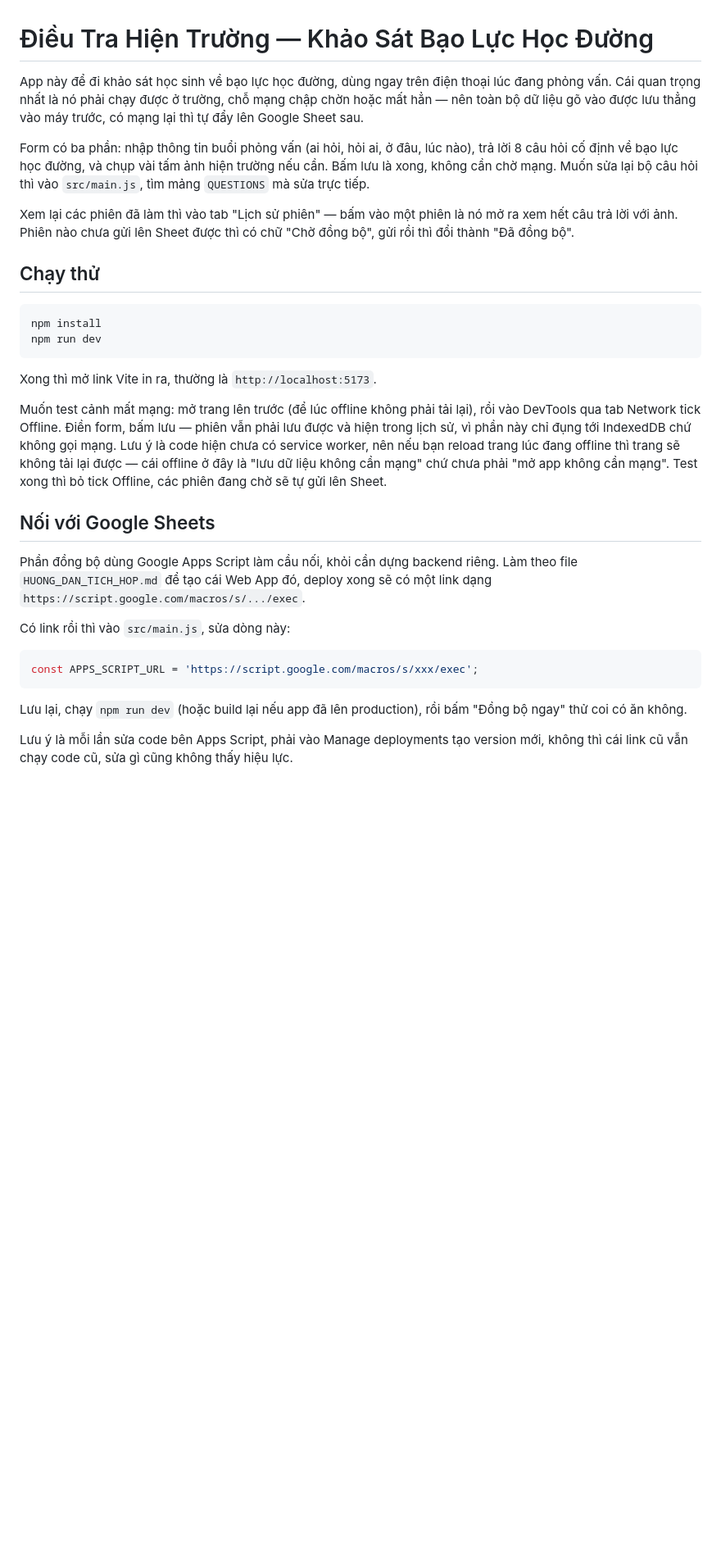
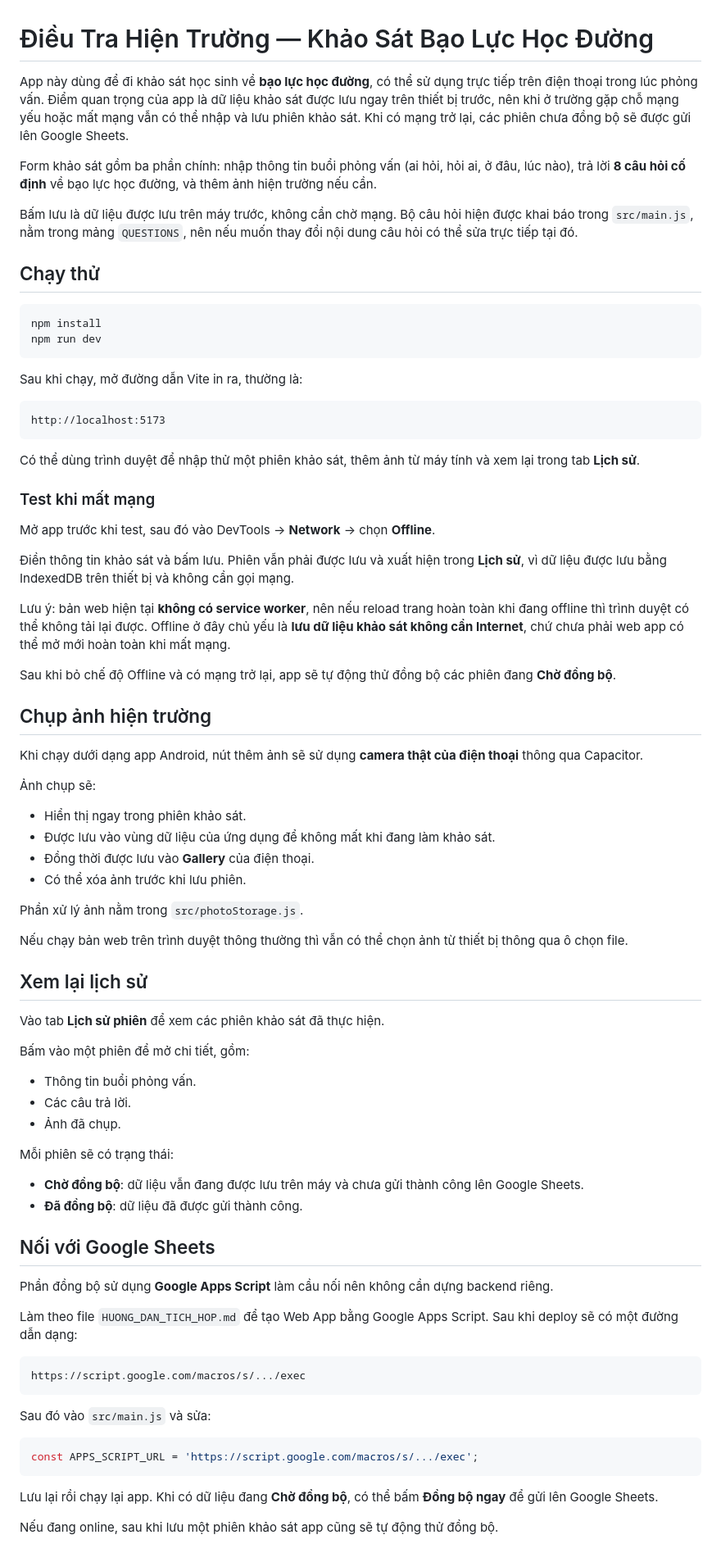
Before and after one commit to tranthithulam0510-max/MiniProject1, a Markdown page: README.md, the part around one of its changes. Shown at 82% size. GitHub-like rendering; blank space fills up the shorter version.

````diff
--- a/README.md
+++ b/README.md
@@ -1,10 +1,10 @@
 # Điều Tra Hiện Trường — Khảo Sát Bạo Lực Học Đường
 
-App này để đi khảo sát học sinh về bạo lực học đường, dùng ngay trên điện thoại lúc đang phỏng vấn. Cái quan trọng nhất là nó phải chạy được ở trường, chỗ mạng chập chờn hoặc mất hẳn — nên toàn bộ dữ liệu gõ vào được lưu thẳng vào máy trước, có mạng lại thì tự đẩy lên Google Sheet sau.
+App này dùng để đi khảo sát học sinh về **bạo lực học đường**, có thể sử dụng trực tiếp trên điện thoại trong lúc phỏng vấn. Điểm quan trọng của app là dữ liệu khảo sát được lưu ngay trên thiết bị trước, nên khi ở trường gặp chỗ mạng yếu hoặc mất mạng vẫn có thể nhập và lưu phiên khảo sát. Khi có mạng trở lại, các phiên chưa đồng bộ sẽ được gửi lên Google Sheets.
 
-Form có ba phần: nhập thông tin buổi phỏng vấn (ai hỏi, hỏi ai, ở đâu, lúc nào), trả lời 8 câu hỏi cố định về bạo lực học đường, và chụp vài tấm ảnh hiện trường nếu cần. Bấm lưu là xong, không cần chờ mạng. Muốn sửa lại bộ câu hỏi thì vào `src/main.js`, tìm mảng `QUESTIONS` mà sửa trực tiếp.
+Form khảo sát gồm ba phần chính: nhập thông tin buổi phỏng vấn (ai hỏi, hỏi ai, ở đâu, lúc nào), trả lời **8 câu hỏi cố định** về bạo lực học đường, và thêm ảnh hiện trường nếu cần.
 
-Xem lại các phiên đã làm thì vào tab "Lịch sử phiên" — bấm vào một phiên là nó mở ra xem hết câu trả lời với ảnh. Phiên nào chưa gửi lên Sheet được thì có chữ "Chờ đồng bộ", gửi rồi thì đổi thành "Đã đồng bộ".
+Bấm lưu là dữ liệu được lưu trên máy trước, không cần chờ mạng. Bộ câu hỏi hiện được khai báo trong `src/main.js`, nằm trong mảng `QUESTIONS`, nên nếu muốn thay đổi nội dung câu hỏi có thể sửa trực tiếp tại đó.
 
 ## Chạy thử
 
@@ -13,21 +13,71 @@ npm install
 npm run dev
 ```
 
-Xong thì mở link Vite in ra, thường là `http://localhost:5173`.
+Sau khi chạy, mở đường dẫn Vite in ra, thường là:
 
-Muốn test cảnh mất mạng: mở trang lên trước (để lúc offline không phải tải lại), rồi vào DevTools qua tab Network tick Offline. Điền form, bấm lưu — phiên vẫn phải lưu được và hiện trong lịch sử, vì phần này chỉ đụng tới IndexedDB chứ không gọi mạng. Lưu ý là code hiện chưa có service worker, nên nếu bạn reload trang lúc đang offline thì trang sẽ không tải lại được — cái offline ở đây là "lưu dữ liệu không cần mạng" chứ chưa phải "mở app không cần mạng". Test xong thì bỏ tick Offline, các phiên đang chờ sẽ tự gửi lên Sheet.
+```text
+http://localhost:5173
+```
+
+Có thể dùng trình duyệt để nhập thử một phiên khảo sát, thêm ảnh từ máy tính và xem lại trong tab **Lịch sử**.
+
+### Test khi mất mạng
+
+Mở app trước khi test, sau đó vào DevTools → **Network** → chọn **Offline**.
+
+Điền thông tin khảo sát và bấm lưu. Phiên vẫn phải được lưu và xuất hiện trong **Lịch sử**, vì dữ liệu được lưu bằng IndexedDB trên thiết bị và không cần gọi mạng.
+
+Lưu ý: bản web hiện tại **không có service worker**, nên nếu reload trang hoàn toàn khi đang offline thì trình duyệt có thể không tải lại được. Offline ở đây chủ yếu là **lưu dữ liệu khảo sát không cần Internet**, chứ chưa phải web app có thể mở mới hoàn toàn khi mất mạng.
+
+Sau khi bỏ chế độ Offline và có mạng trở lại, app sẽ tự động thử đồng bộ các phiên đang **Chờ đồng bộ**.
+
+## Chụp ảnh hiện trường
+
+Khi chạy dưới dạng app Android, nút thêm ảnh sẽ sử dụng **camera thật của điện thoại** thông qua Capacitor.
+
+Ảnh chụp sẽ:
+
+* Hiển thị ngay trong phiên khảo sát.
+* Được lưu vào vùng dữ liệu của ứng dụng để không mất khi đang làm khảo sát.
+* Đồng thời được lưu vào **Gallery** của điện thoại.
+* Có thể xóa ảnh trước khi lưu phiên.
+
+Phần xử lý ảnh nằm trong `src/photoStorage.js`.
+
+Nếu chạy bản web trên trình duyệt thông thường thì vẫn có thể chọn ảnh từ thiết bị thông qua ô chọn file.
+
+## Xem lại lịch sử
+
+Vào tab **Lịch sử phiên** để xem các phiên khảo sát đã thực hiện.
+
+Bấm vào một phiên để mở chi tiết, gồm:
+
+* Thông tin buổi phỏng vấn.
+* Các câu trả lời.
+* Ảnh đã chụp.
+
+Mỗi phiên sẽ có trạng thái:
+
+* **Chờ đồng bộ**: dữ liệu vẫn đang được lưu trên máy và chưa gửi thành công lên Google Sheets.
+* **Đã đồng bộ**: dữ liệu đã được gửi thành công.
 
 ## Nối với Google Sheets
 
-Phần đồng bộ dùng Google Apps Script làm cầu nối, khỏi cần dựng backend riêng. Làm theo file `HUONG_DAN_TICH_HOP.md` để tạo cái Web App đó, deploy xong sẽ có một link dạng `https://script.google.com/macros/s/.../exec`.
+Phần đồng bộ sử dụng **Google Apps Script** làm cầu nối nên không cần dựng backend riêng.
 
-Có link rồi thì vào `src/main.js`, sửa dòng này:
+Làm theo file `HUONG_DAN_TICH_HOP.md` để tạo Web App bằng Google Apps Script. Sau khi deploy sẽ có một đường dẫn dạng:
+
+```text
+https://script.google.com/macros/s/.../exec
+```
+
+Sau đó vào `src/main.js` và sửa:
 
 ```js
-const APPS_SCRIPT_URL = 'https://script.google.com/macros/s/xxx/exec';
+const APPS_SCRIPT_URL = 'https://script.google.com/macros/s/.../exec';
 ```
 
-Lưu lại, chạy `npm run dev` (hoặc build lại nếu app đã lên production), rồi bấm "Đồng bộ ngay" thử coi có ăn không.
+Lưu lại rồi chạy lại app. Khi có dữ liệu đang **Chờ đồng bộ**, có thể bấm **Đồng bộ ngay** để gửi lên Google Sheets.
 
-Lưu ý là mỗi lần sửa code bên Apps Script, phải vào Manage deployments tạo version mới, không thì cái link cũ vẫn chạy code cũ, sửa gì cũng không thấy hiệu lực.
+Nếu đang online, sau khi lưu một phiên khảo sát app cũng sẽ tự động thử đồng bộ.
 
````
Also changed, not shown: other parts of README.md (+50 -21 lines).
